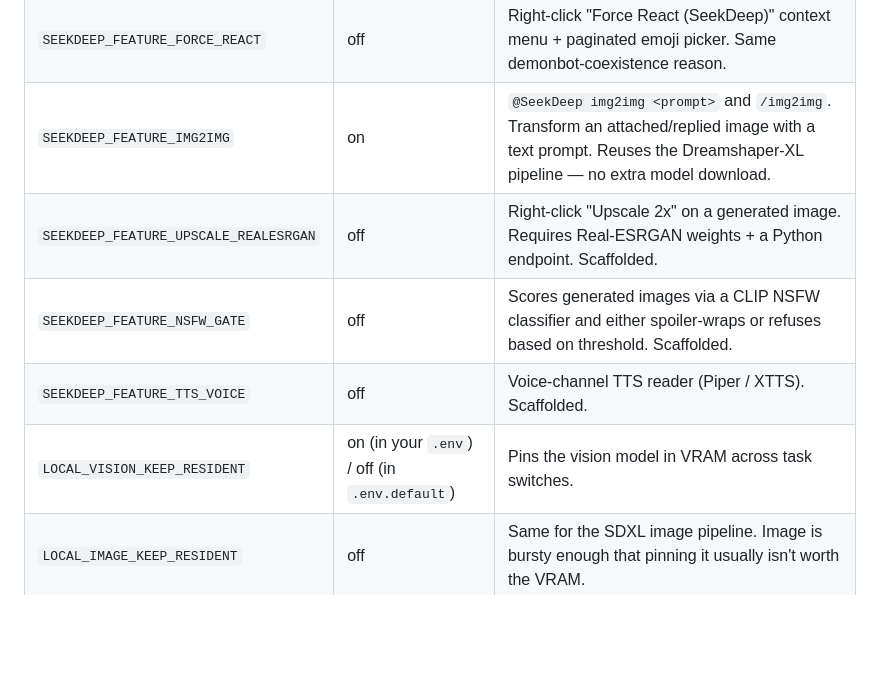
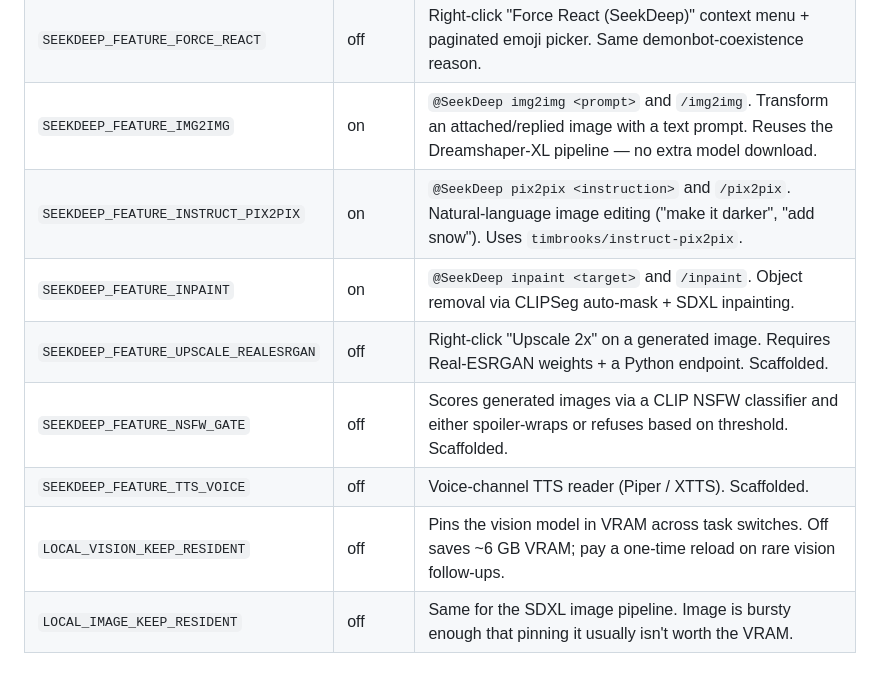
Before and after one commit to NathanNeurotic/SeekDeep-DiscordBot, a Markdown page: README.md, the part around one of its changes. GitHub-like rendering; blank space fills up the shorter version.

```diff
--- a/README.md
+++ b/README.md
@@ -420,10 +420,12 @@ Optional features are gated behind `SEEKDEEP_FEATURE_*` env vars in `.env`. All
 | `SEEKDEEP_FEATURE_EMOJI_VAULT` | off | `@SeekDeep emoji backup/import/count/list` commands. Off so SeekDeep doesn't fight demonbot for the same vault thread in shared servers. |
 | `SEEKDEEP_FEATURE_FORCE_REACT` | off | Right-click "Force React (SeekDeep)" context menu + paginated emoji picker. Same demonbot-coexistence reason. |
 | `SEEKDEEP_FEATURE_IMG2IMG` | on | `@SeekDeep img2img <prompt>` and `/img2img`. Transform an attached/replied image with a text prompt. Reuses the Dreamshaper-XL pipeline — no extra model download. |
+| `SEEKDEEP_FEATURE_INSTRUCT_PIX2PIX` | on | `@SeekDeep pix2pix <instruction>` and `/pix2pix`. Natural-language image editing ("make it darker", "add snow"). Uses `timbrooks/instruct-pix2pix`. |
+| `SEEKDEEP_FEATURE_INPAINT` | on | `@SeekDeep inpaint <target>` and `/inpaint`. Object removal via CLIPSeg auto-mask + SDXL inpainting. |
 | `SEEKDEEP_FEATURE_UPSCALE_REALESRGAN` | off | Right-click "Upscale 2x" on a generated image. Requires Real-ESRGAN weights + a Python endpoint. Scaffolded. |
 | `SEEKDEEP_FEATURE_NSFW_GATE` | off | Scores generated images via a CLIP NSFW classifier and either spoiler-wraps or refuses based on threshold. Scaffolded. |
 | `SEEKDEEP_FEATURE_TTS_VOICE` | off | Voice-channel TTS reader (Piper / XTTS). Scaffolded. |
-| `LOCAL_VISION_KEEP_RESIDENT` | on (in your `.env`) / off (in `.env.default`) | Pins the vision model in VRAM across task switches. |
+| `LOCAL_VISION_KEEP_RESIDENT` | off | Pins the vision model in VRAM across task switches. Off saves ~6 GB VRAM; pay a one-time reload on rare vision follow-ups. |
 | `LOCAL_IMAGE_KEEP_RESIDENT` | off | Same for the SDXL image pipeline. Image is bursty enough that pinning it usually isn't worth the VRAM. |
 
 ## Health Checks
```
Also changed, not shown: other parts of README.md (+21 -9 lines).
